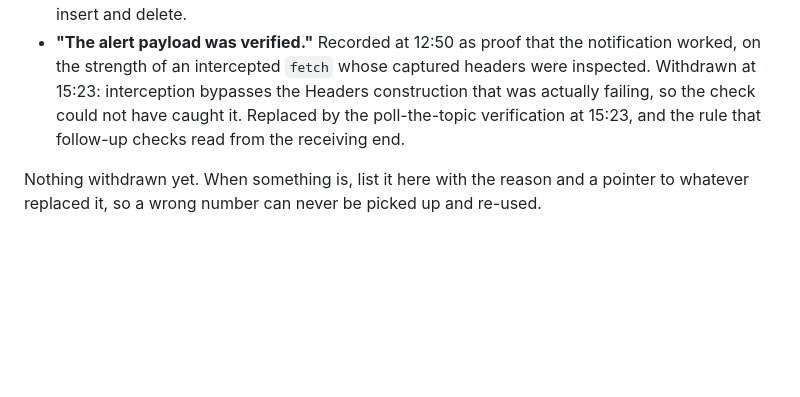
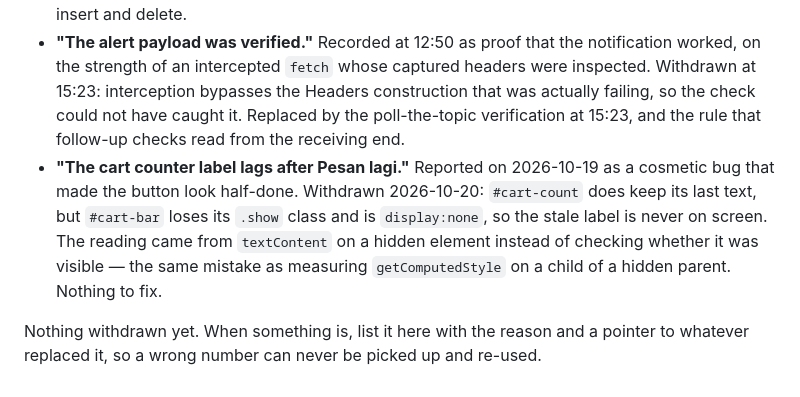
Before and after one commit to Iyern0/ridzuanshop, a Markdown page: WORKLOG.md, the part around one of its changes. GitHub-like rendering; blank space fills up the shorter version.

```diff
--- a/WORKLOG.md
+++ b/WORKLOG.md
@@ -1022,6 +1080,12 @@ entry is marked confirmed.
   15:23: interception bypasses the Headers construction that was actually failing, so the check
   could not have caught it. Replaced by the poll-the-topic verification at 15:23, and the rule
   that follow-up checks read from the receiving end.
+- **"The cart counter label lags after Pesan lagi."** Reported on 2026-10-19 as a cosmetic
+  bug that made the button look half-done. Withdrawn 2026-10-20: `#cart-count` does keep its last
+  text, but `#cart-bar` loses its `.show` class and is `display:none`, so the stale label is never
+  on screen. The reading came from `textContent` on a hidden element instead of checking whether
+  it was visible — the same mistake as measuring `getComputedStyle` on a child of a hidden parent.
+  Nothing to fix.
 
 Nothing withdrawn yet. When something is, list it here with the reason and a pointer
 to whatever replaced it, so a wrong number can never be picked up and re-used.
```
Also changed, not shown: other parts of WORKLOG.md (+58 -0 lines).
